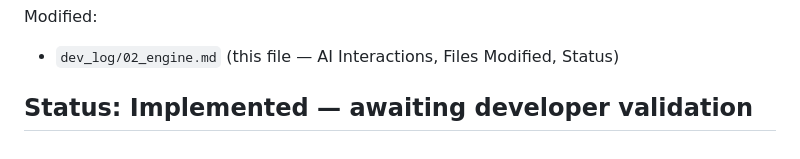
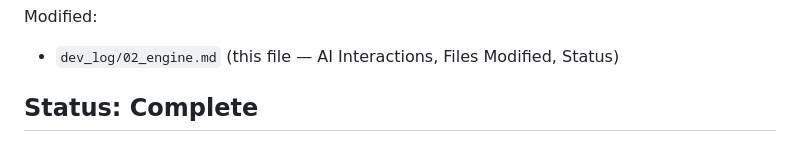
Before and after one commit to toote/l-vator, a Markdown page: dev_log/02_engine.md, the part around the change. Drawn GitHub-style.

```diff
--- a/dev_log/02_engine.md
+++ b/dev_log/02_engine.md
@@ -246,4 +246,4 @@ Created:
 Modified:
 - `dev_log/02_engine.md` (this file — AI Interactions, Files Modified, Status)
 
-## Status: Implemented — awaiting developer validation
+## Status: Complete
```
Also changed, not shown: dev_log/00_main.md (+2 -1 lines), dev_log/02_engine_done.md (added, +39 -0 lines).
